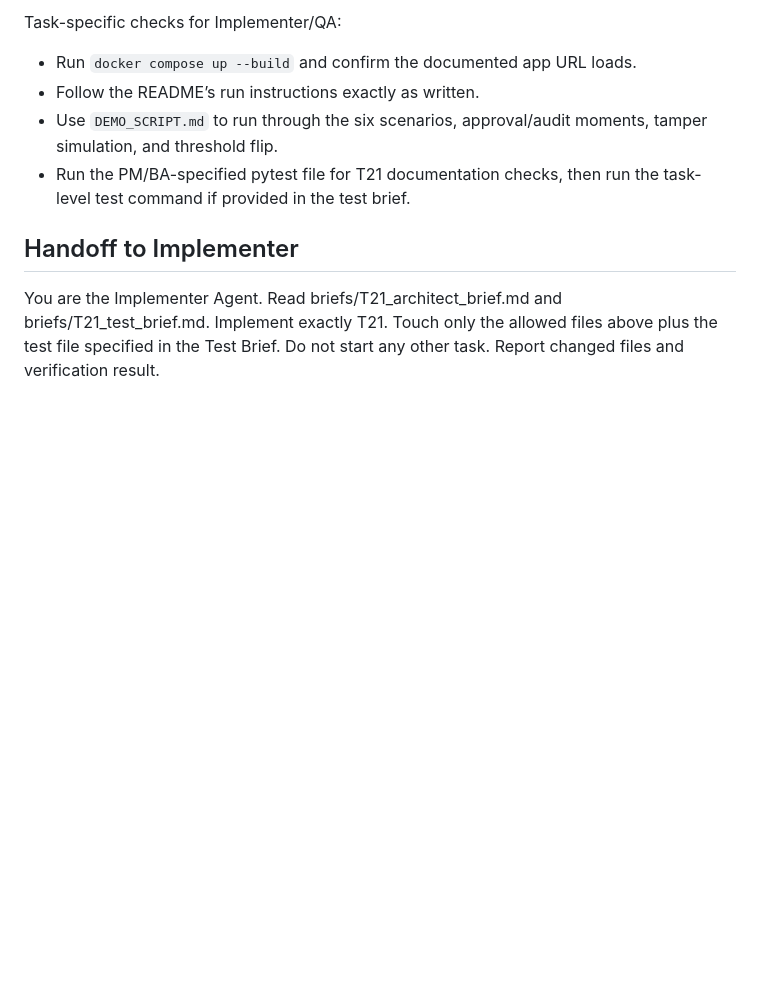
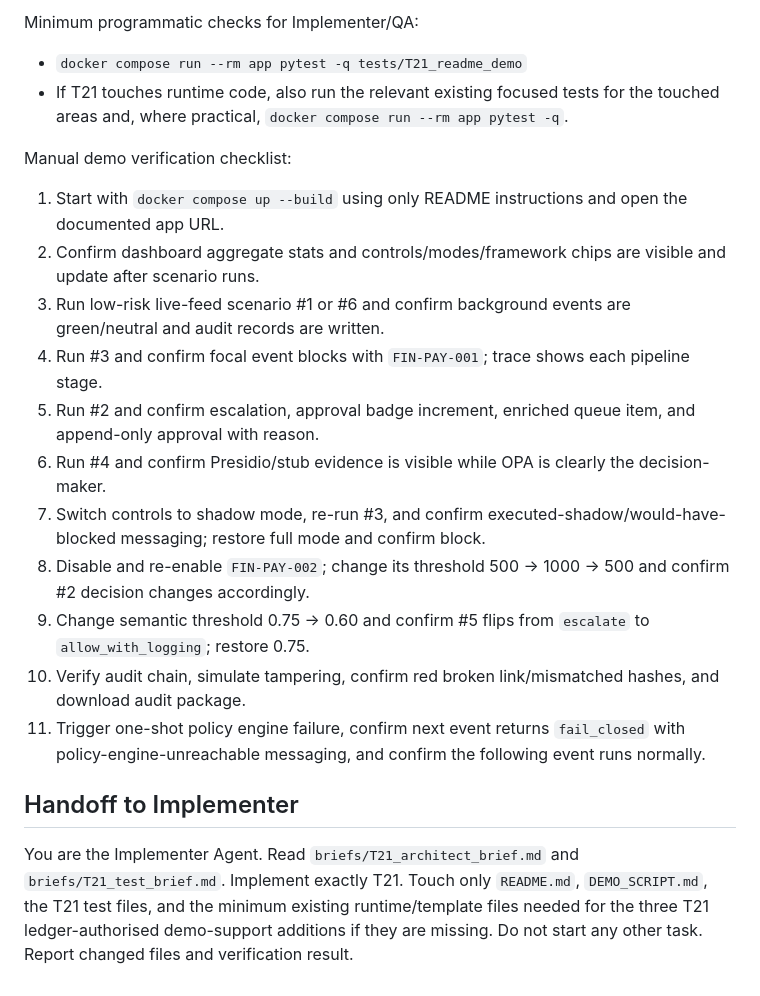
Before and after one commit to Zeeshan-ali4/AI_PEL, a Markdown page: briefs/T21_architect_brief.md, the part around one of its changes. Drawn GitHub-style; blank space fills up the shorter version.

```diff
--- a/briefs/T21_architect_brief.md
+++ b/briefs/T21_architect_brief.md
@@ -58,9 +55,20 @@ From `TASK_LEDGER.md`: follow the README on a clean checkout, then run the demo
 
-Task-specific checks for Implementer/QA:
-- Run `docker compose up --build` and confirm the documented app URL loads.
-- Follow the README’s run instructions exactly as written.
-- Use `DEMO_SCRIPT.md` to run through the six scenarios, approval/audit moments, tamper simulation, and threshold flip.
-- Run the PM/BA-specified pytest file for T21 documentation checks, then run the task-level test command if provided in the test brief.
+Minimum programmatic checks for Implementer/QA:
+- `docker compose run --rm app pytest -q tests/T21_readme_demo`
+- If T21 touches runtime code, also run the relevant existing focused tests for the touched areas and, where practical, `docker compose run --rm app pytest -q`.
+
+Manual demo verification checklist:
+1. Start with `docker compose up --build` using only README instructions and open the documented app URL.
+2. Confirm dashboard aggregate stats and controls/modes/framework chips are visible and update after scenario runs.
+3. Run low-risk live-feed scenario #1 or #6 and confirm background events are green/neutral and audit records are written.
+4. Run #3 and confirm focal event blocks with `FIN-PAY-001`; trace shows each pipeline stage.
+5. Run #2 and confirm escalation, approval badge increment, enriched queue item, and append-only approval with reason.
+6. Run #4 and confirm Presidio/stub evidence is visible while OPA is clearly the decision-maker.
+7. Switch controls to shadow mode, re-run #3, and confirm executed-shadow/would-have-blocked messaging; restore full mode and confirm block.
+8. Disable and re-enable `FIN-PAY-002`; change its threshold 500 → 1000 → 500 and confirm #2 decision changes accordingly.
+9. Change semantic threshold 0.75 → 0.60 and confirm #5 flips from `escalate` to `allow_with_logging`; restore 0.75.
+10. Verify audit chain, simulate tampering, confirm red broken link/mismatched hashes, and download audit package.
+11. Trigger one-shot policy engine failure, confirm next event returns `fail_closed` with policy-engine-unreachable messaging, and confirm the following event runs normally.
 
 ## Handoff to Implementer
-You are the Implementer Agent. Read briefs/T21_architect_brief.md and briefs/T21_test_brief.md. Implement exactly T21. Touch only the allowed files above plus the test file specified in the Test Brief. Do not start any other task. Report changed files and verification result.
+You are the Implementer Agent. Read `briefs/T21_architect_brief.md` and `briefs/T21_test_brief.md`. Implement exactly T21. Touch only `README.md`, `DEMO_SCRIPT.md`, the T21 test files, and the minimum existing runtime/template files needed for the three T21 ledger-authorised demo-support additions if they are missing. Do not start any other task. Report changed files and verification result.
```
Also changed, not shown: other parts of briefs/T21_architect_brief.md (+37 -40 lines).
